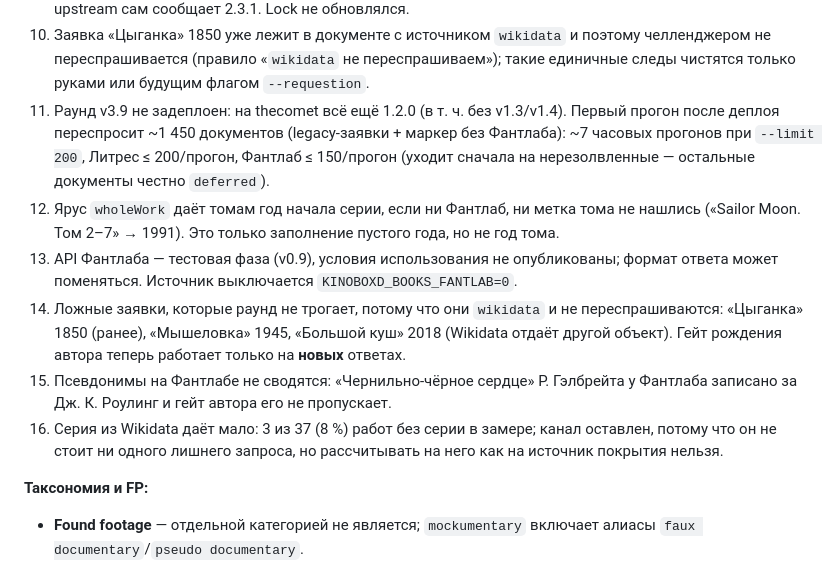
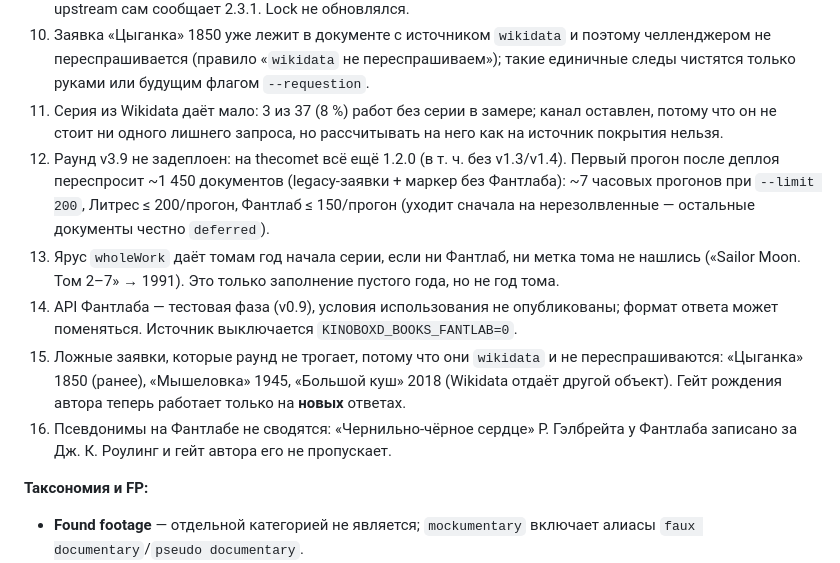
Before and after one commit to hattivatt/kinoboxd, a Markdown page: AGENTS.md, the part around the change. GitHub-like rendering.

Commit message:
docs(agents): keep §11 numbering in order
Co-Authored-By: Claude Opus 5.5 <noreply@anthropic.com>

```diff
--- a/AGENTS.md
+++ b/AGENTS.md
@@ -345,12 +345,12 @@ GB_API_KEY="$(gopass show -o apitokens/gbooks-api-key)" npm start
 8. `version` в `package.json` (1.0.0) — не версия релиза: единственный источник версии — `nix/package.nix` (§12.1). `engines.node` = `>=24`.
 9. `devenv shell` пишет «devenv 2.4.0 is newer than devenv input (2.3.1)» и после `devenv update`: тэг `v2.4.0` upstream сам сообщает 2.3.1. Lock не обновлялся.
 10. Заявка «Цыганка» 1850 уже лежит в документе с источником `wikidata` и поэтому челленджером не переспрашивается (правило «`wikidata` не переспрашиваем»); такие единичные следы чистятся только руками или будущим флагом `--requestion`.
+11. Серия из Wikidata даёт мало: 3 из 37 (8 %) работ без серии в замере; канал оставлен, потому что он не стоит ни одного лишнего запроса, но рассчитывать на него как на источник покрытия нельзя.
 12. Раунд v3.9 не задеплоен: на thecomet всё ещё 1.2.0 (в т. ч. без v1.3/v1.4). Первый прогон после деплоя переспросит ~1 450 документов (legacy-заявки + маркер без Фантлаба): ~7 часовых прогонов при `--limit 200`, Литрес ≤ 200/прогон, Фантлаб ≤ 150/прогон (уходит сначала на нерезолвленные — остальные документы честно `deferred`).
 13. Ярус `wholeWork` даёт томам год начала серии, если ни Фантлаб, ни метка тома не нашлись («Sailor Moon. Том 2–7» → 1991). Это только заполнение пустого года, но не год тома.
 14. API Фантлаба — тестовая фаза (v0.9), условия использования не опубликованы; формат ответа может поменяться. Источник выключается `KINOBOXD_BOOKS_FANTLAB=0`.
 15. Ложные заявки, которые раунд не трогает, потому что они `wikidata` и не переспрашиваются: «Цыганка» 1850 (ранее), «Мышеловка» 1945, «Большой куш» 2018 (Wikidata отдаёт другой объект). Гейт рождения автора теперь работает только на **новых** ответах.
 16. Псевдонимы на Фантлабе не сводятся: «Чернильно-чёрное сердце» Р. Гэлбрейта у Фантлаба записано за Дж. К. Роулинг и гейт автора его не пропускает.
-11. Серия из Wikidata даёт мало: 3 из 37 (8 %) работ без серии в замере; канал оставлен, потому что он не стоит ни одного лишнего запроса, но рассчитывать на него как на источник покрытия нельзя.
 
 
 **Таксономия и FP:**
```
